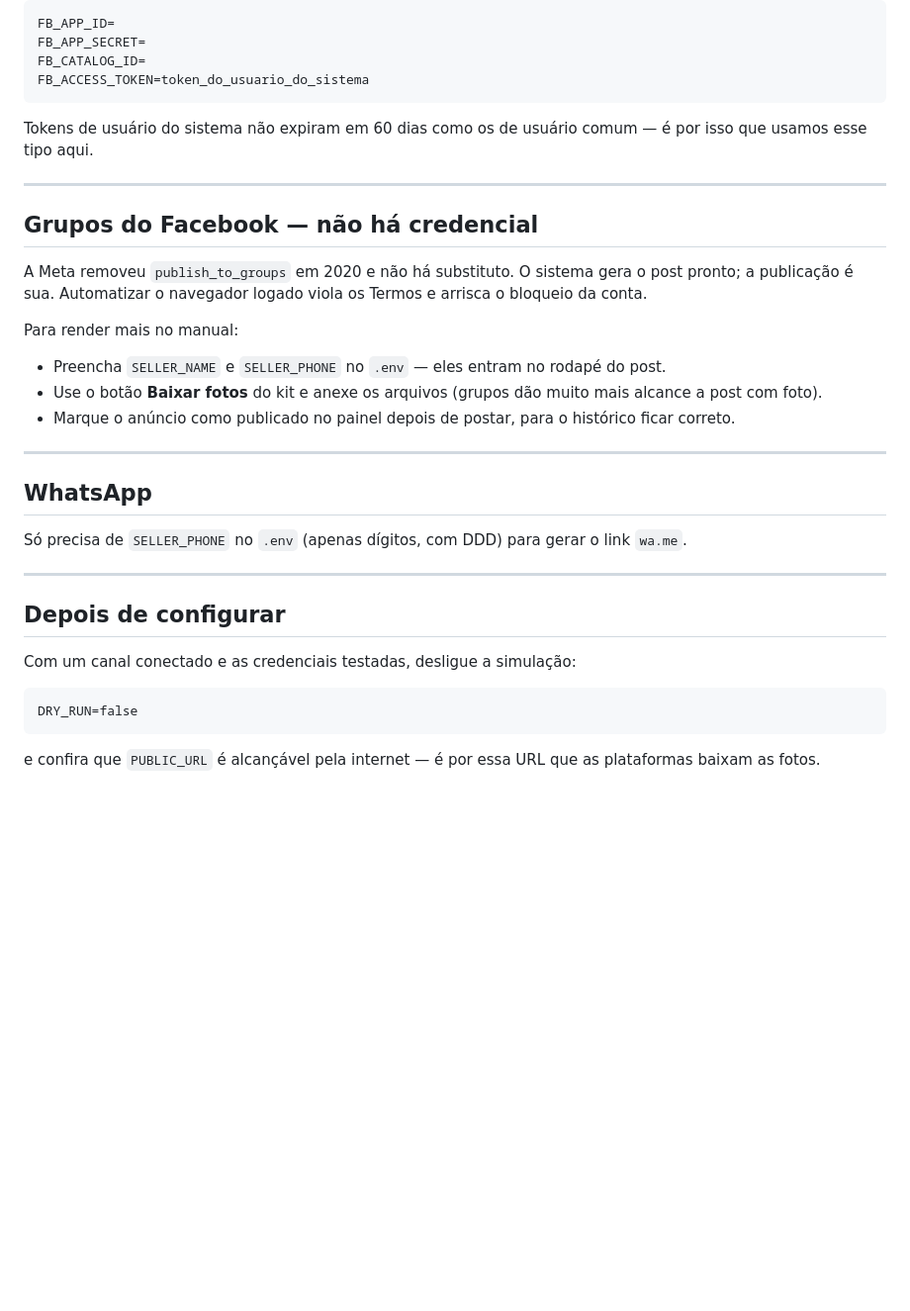
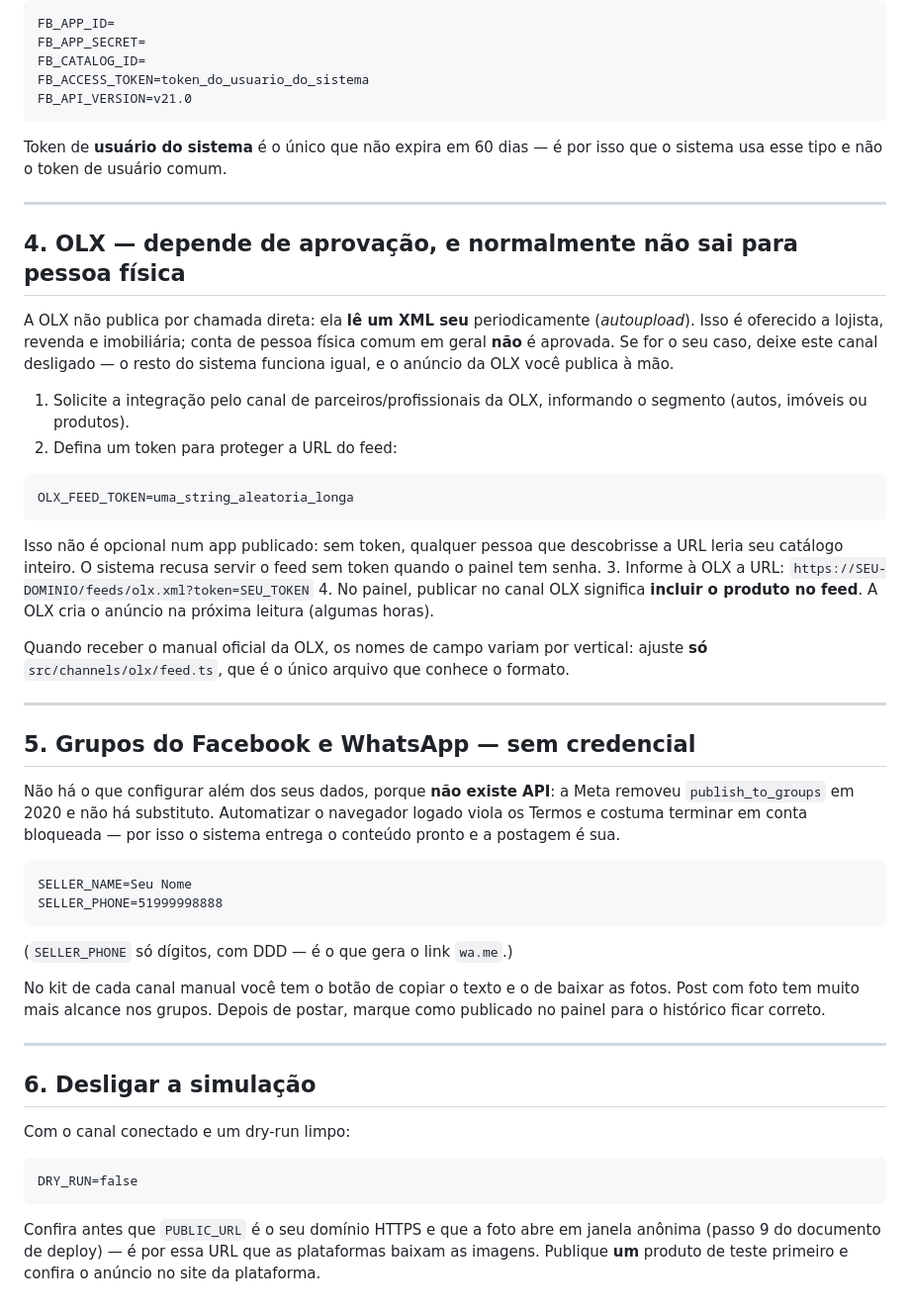
Before and after one commit to almirseibert/anuncios, a Markdown page: docs/CREDENCIAIS.md, the part around one of its changes. Shown at 99% size. Drawn GitHub-style; blank space fills up the shorter version.

````diff
--- a/docs/CREDENCIAIS.md
+++ b/docs/CREDENCIAIS.md
@@ -78,36 +74,53 @@ FB_APP_ID=
 FB_APP_SECRET=
 FB_CATALOG_ID=
 FB_ACCESS_TOKEN=token_do_usuario_do_sistema
+FB_API_VERSION=v21.0
 ```
 
-Tokens de usuário do sistema não expiram em 60 dias como os de usuário comum — é por isso que usamos esse tipo aqui.
+Token de **usuário do sistema** é o único que não expira em 60 dias — é por isso que o sistema usa esse tipo e não o token de usuário comum.
 
 ---
 
-## Grupos do Facebook — não há credencial
+## 4. OLX — depende de aprovação, e normalmente não sai para pessoa física
 
-A Meta removeu `publish_to_groups` em 2020 e não há substituto. O sistema gera o post pronto; a publicação é sua. Automatizar o navegador logado viola os Termos e arrisca o bloqueio da conta.
+A OLX não publica por chamada direta: ela **lê um XML seu** periodicamente (*autoupload*). Isso é oferecido a lojista, revenda e imobiliária; conta de pessoa física comum em geral **não** é aprovada. Se for o seu caso, deixe este canal desligado — o resto do sistema funciona igual, e o anúncio da OLX você publica à mão.
 
-Para render mais no manual:
+1. Solicite a integração pelo canal de parceiros/profissionais da OLX, informando o segmento (autos, imóveis ou produtos).
+2. Defina um token para proteger a URL do feed:
 
-- Preencha `SELLER_NAME` e `SELLER_PHONE` no `.env` — eles entram no rodapé do post.
-- Use o botão **Baixar fotos** do kit e anexe os arquivos (grupos dão muito mais alcance a post com foto).
-- Marque o anúncio como publicado no painel depois de postar, para o histórico ficar correto.
+```
+OLX_FEED_TOKEN=uma_string_aleatoria_longa
+```
+
+   Isso não é opcional num app publicado: sem token, qualquer pessoa que descobrisse a URL leria seu catálogo inteiro. O sistema recusa servir o feed sem token quando o painel tem senha.
+3. Informe à OLX a URL: `https://SEU-DOMINIO/feeds/olx.xml?token=SEU_TOKEN`
+4. No painel, publicar no canal OLX significa **incluir o produto no feed**. A OLX cria o anúncio na próxima leitura (algumas horas).
+
+Quando receber o manual oficial da OLX, os nomes de campo variam por vertical: ajuste **só** `src/channels/olx/feed.ts`, que é o único arquivo que conhece o formato.
 
 ---
 
-## WhatsApp
+## 5. Grupos do Facebook e WhatsApp — sem credencial
 
-Só precisa de `SELLER_PHONE` no `.env` (apenas dígitos, com DDD) para gerar o link `wa.me`.
+Não há o que configurar além dos seus dados, porque **não existe API**: a Meta removeu `publish_to_groups` em 2020 e não há substituto. Automatizar o navegador logado viola os Termos e costuma terminar em conta bloqueada — por isso o sistema entrega o conteúdo pronto e a postagem é sua.
+
+```
+SELLER_NAME=Seu Nome
+SELLER_PHONE=51999998888
+```
+
+(`SELLER_PHONE` só dígitos, com DDD — é o que gera o link `wa.me`.)
+
+No kit de cada canal manual você tem o botão de copiar o texto e o de baixar as fotos. Post com foto tem muito mais alcance nos grupos. Depois de postar, marque como publicado no painel para o histórico ficar correto.
 
 ---
 
-## Depois de configurar
+## 6. Desligar a simulação
 
-Com um canal conectado e as credenciais testadas, desligue a simulação:
+Com o canal conectado e um dry-run limpo:
 
 ```
 DRY_RUN=false
 ```
 
-e confira que `PUBLIC_URL` é alcançável pela internet — é por essa URL que as plataformas baixam as fotos.
+Confira antes que `PUBLIC_URL` é o seu domínio HTTPS e que a foto abre em janela anônima (passo 9 do documento de deploy) — é por essa URL que as plataformas baixam as imagens. Publique **um** produto de teste primeiro e confira o anúncio no site da plataforma.
````
Also changed, not shown: other parts of docs/CREDENCIAIS.md (+38 -42 lines), README.md (+7 -1 lines), docs/DEPLOY-EASYPANEL.md (added, +138 -0 lines).
